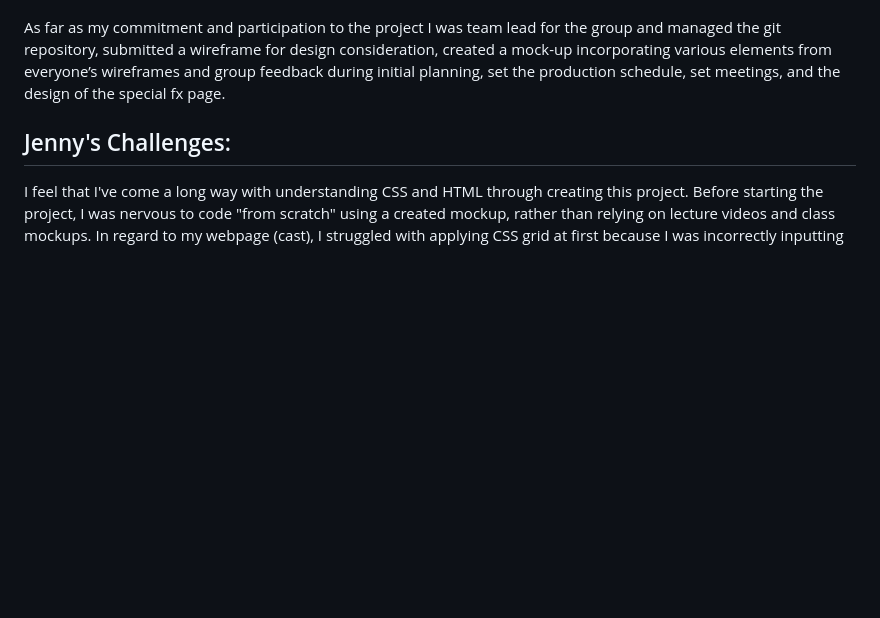
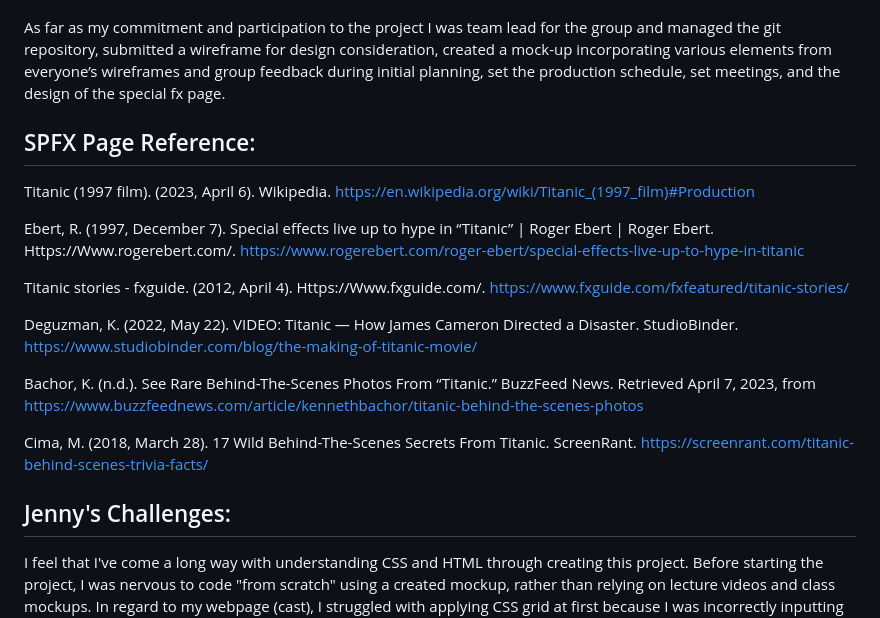
Before and after one commit to Seiraeurta31/Class_Project_2023_Titanic, a Markdown page: README.md, the part around the change printed below. GitHub-like rendering; blank space fills up the shorter version.

Commit message:
Added citation for SPFX page in README

```diff
--- a/README.md
+++ b/README.md
@@ -67,6 +69,22 @@ With this said, when it comes to personal struggles, the first struggle I had wa
 
 As far as my commitment and participation to the project I was team lead for the group and managed the git repository, submitted a wireframe for design consideration, created a mock-up incorporating various elements from everyone’s wireframes and group feedback during initial planning, set the production schedule, set meetings, and the design of the special fx page.
 
+## SPFX Page Reference:
+
+Titanic (1997 film). (2023, April 6). Wikipedia. https://en.wikipedia.org/wiki/Titanic_(1997_film)#Production
+
+Ebert, R. (1997, December 7). Special effects live up to hype in “Titanic” | Roger Ebert | Roger Ebert. Https://Www.rogerebert.com/. https://www.rogerebert.com/roger-ebert/special-effects-live-up-to-hype-in-titanic
+
+Titanic stories - fxguide. (2012, April 4). Https://Www.fxguide.com/. https://www.fxguide.com/fxfeatured/titanic-stories/
+
+Deguzman, K. (2022, May 22). VIDEO: Titanic — How James Cameron Directed a Disaster. StudioBinder. https://www.studiobinder.com/blog/the-making-of-titanic-movie/
+
+Bachor, K. (n.d.). See Rare Behind-The-Scenes Photos From “Titanic.” BuzzFeed News. Retrieved April 7, 2023, from https://www.buzzfeednews.com/article/kennethbachor/titanic-behind-the-scenes-photos
+
+Cima, M. (2018, March 28). 17 Wild Behind-The-Scenes Secrets From Titanic. ScreenRant. https://screenrant.com/titanic-behind-scenes-trivia-facts/
+
+
+
 ## Jenny's Challenges:
 
 I feel that I've come a long way with understanding CSS and HTML through creating this project. Before starting the project, I was nervous to code "from scratch" using a created mockup, rather than relying on lecture videos and class mockups. In regard to my webpage (cast), I struggled with applying CSS grid at first because I was incorrectly inputting the dimensions of the grid. I also struggled with the conflicting changes across our CSS because at times, I would code over a line someone else was working on simultaneously, and it would display a conflict. I am working on this and trying to be very detail-oriented in the future. During the project, I would work in sessions over days at a time before pushing my commits. I think that if I pushed my code to GitHub more often, I would have had less of a struggle to understand which version is the most updated code.
```
Also changed, not shown: other parts of README.md (+2 -0 lines).
